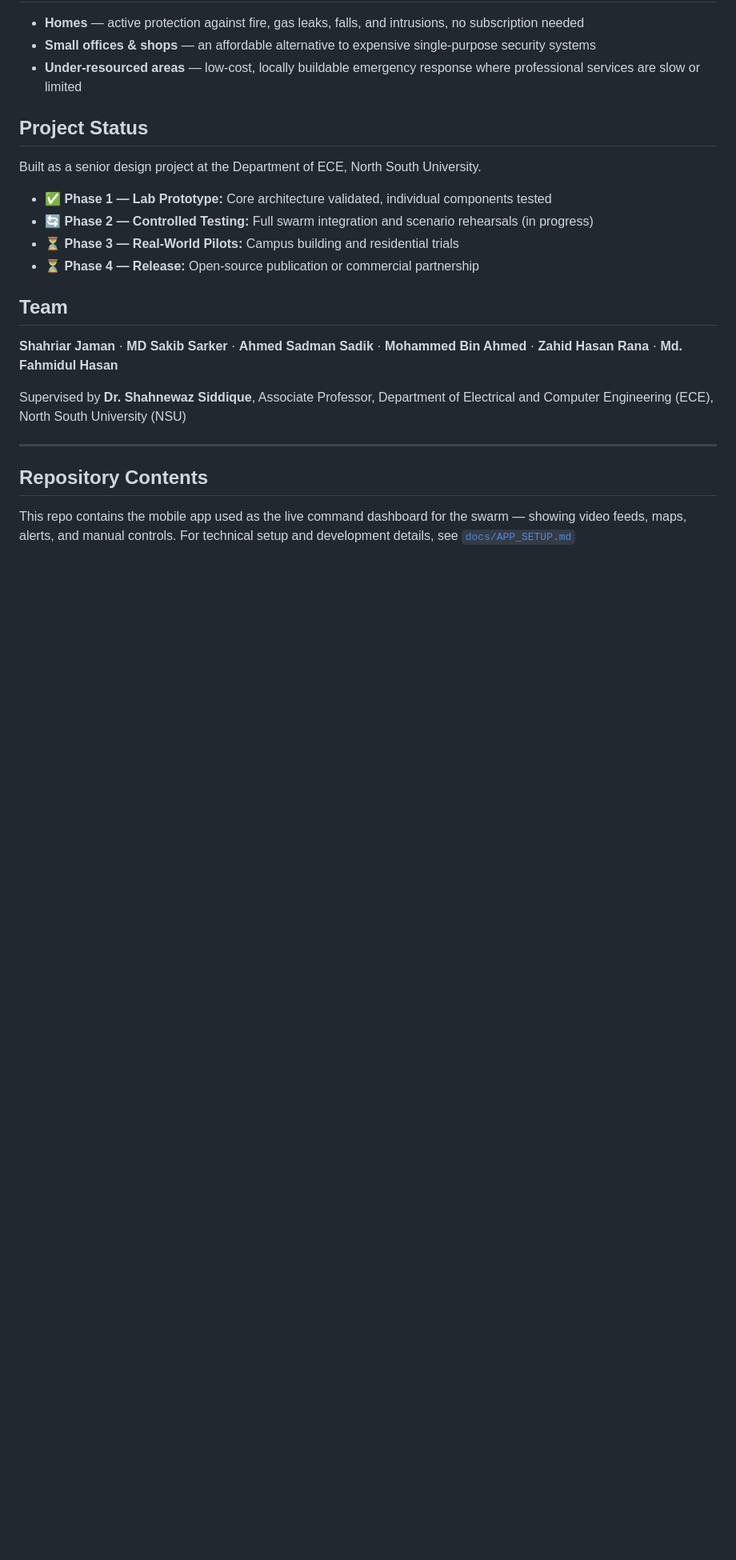
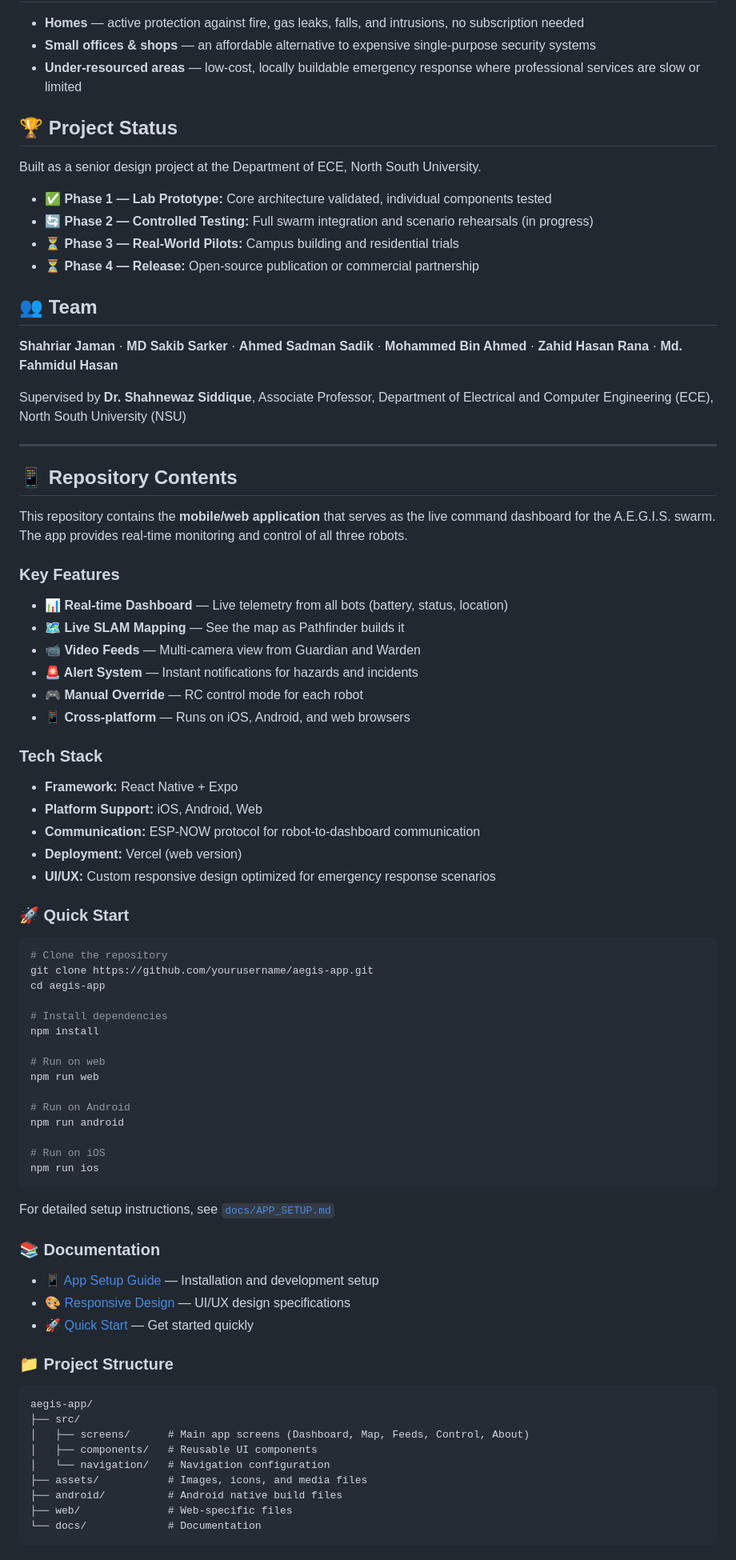
Before and after one commit to sakibulla/AEGIS-SOFTWARE, a Markdown page: README.md, the part around one of its changes. Shown at 80% size. Rendered like a GitHub page; blank space fills up the shorter version.

````diff
--- a/README.md
+++ b/README.md
@@ -42,7 +82,7 @@ They talk to each other wirelessly in real time, so if one robot goes offline, t
 - **Small offices & shops** — an affordable alternative to expensive single-purpose security systems
 - **Under-resourced areas** — low-cost, locally buildable emergency response where professional services are slow or limited
 
-## Project Status
+## 🏆 Project Status
 
 Built as a senior design project at the Department of ECE, North South University.
 
@@ -51,7 +91,7 @@ Built as a senior design project at the Department of ECE, North South Universit
 - ⏳ **Phase 3 — Real-World Pilots:** Campus building and residential trials
 - ⏳ **Phase 4 — Release:** Open-source publication or commercial partnership
 
-## Team
+## 👥 Team
 
 **Shahriar Jaman** · **MD Sakib Sarker** · **Ahmed Sadman Sadik** · **Mohammed Bin Ahmed** · **Zahid Hasan Rana** · **Md. Fahmidul Hasan**
 
@@ -59,6 +99,66 @@ Supervised by **Dr. Shahnewaz Siddique**, Associate Professor, Department of Ele
 
 ---
 
-## Repository Contents
+## 📱 Repository Contents
 
-This repo contains the mobile app used as the live command dashboard for the swarm — showing video feeds, maps, alerts, and manual controls. For technical setup and development details, see [`docs/APP_SETUP.md`](docs/APP_SETUP.md)
+This repository contains the **mobile/web application** that serves as the live command dashboard for the A.E.G.I.S. swarm. The app provides real-time monitoring and control of all three robots.
+
+### Key Features
+
+- **📊 Real-time Dashboard** — Live telemetry from all bots (battery, status, location)
+- **🗺️ Live SLAM Mapping** — See the map as Pathfinder builds it
+- **📹 Video Feeds** — Multi-camera view from Guardian and Warden
+- **🚨 Alert System** — Instant notifications for hazards and incidents
+- **🎮 Manual Override** — RC control mode for each robot
+- **📱 Cross-platform** — Runs on iOS, Android, and web browsers
+
+### Tech Stack
+
+- **Framework:** React Native + Expo
+- **Platform Support:** iOS, Android, Web
+- **Communication:** ESP-NOW protocol for robot-to-dashboard communication
+- **Deployment:** Vercel (web version)
+- **UI/UX:** Custom responsive design optimized for emergency response scenarios
+
+### 🚀 Quick Start
+
+```bash
+# Clone the repository
+git clone https://github.com/yourusername/aegis-app.git
+cd aegis-app
+
+# Install dependencies
+npm install
+
+# Run on web
+npm run web
+
+# Run on Android
+npm run android
+
+# Run on iOS
+npm run ios
+```
+
+For detailed setup instructions, see [`docs/APP_SETUP.md`](docs/APP_SETUP.md)
+
+### 📚 Documentation
+
+- [📱 App Setup Guide](docs/APP_SETUP.md) — Installation and development setup
+- [🎨 Responsive Design](docs/RESPONSIVE_DESIGN.md) — UI/UX design specifications
+- [🚀 Quick Start](docs/RESPONSIVE_QUICK_START.md) — Get started quickly
+
+### 📁 Project Structure
+
+```
+aegis-app/
+├── src/
+│   ├── screens/      # Main app screens (Dashboard, Map, Feeds, Control, About)
+│   ├── components/   # Reusable UI components
+│   └── navigation/   # Navigation configuration
+├── assets/           # Images, icons, and media files
+├── android/          # Android native build files
+├── web/              # Web-specific files
+└── docs/             # Documentation
+```
+
````
Also changed, not shown: other parts of README.md (+60 -0 lines).
